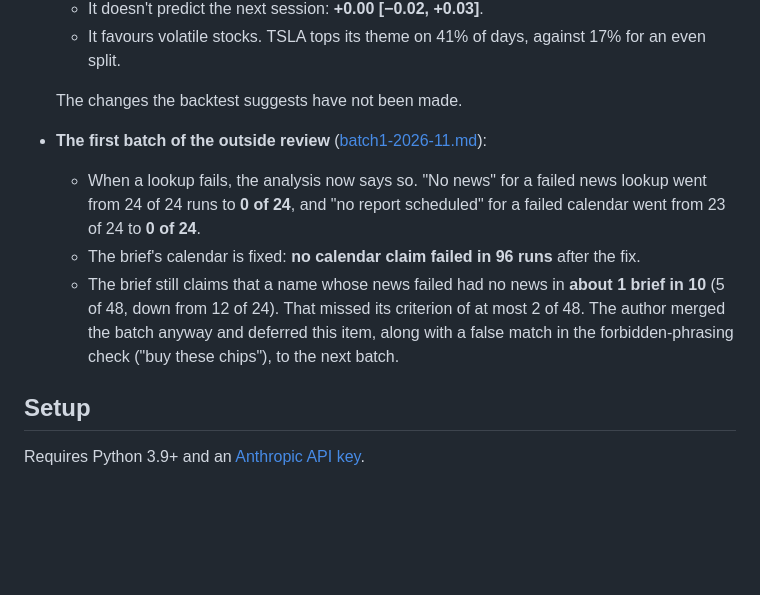
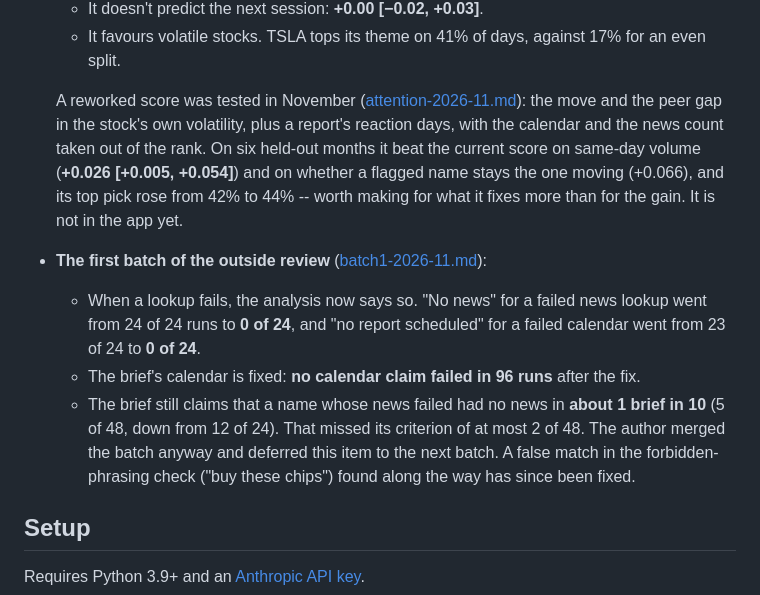
Before and after one commit to vvveronica1122/market-agent, a Markdown page: README.md, the part around the change. Drawn GitHub-style; blank space fills up the shorter version.

Commit message:
Bring the README draft up to date with master
The draft was written from 7f8634f. Since then the trade rule's false
match was fixed and the reworked attention score was tested on held-out
months; the README now says both, citing the November record.

Co-Authored-By: Claude Opus 5.5 <noreply@anthropic.com>

```diff
--- a/README.md
+++ b/README.md
@@ -129,7 +129,15 @@ and the same model acts as judge, so the two can share a blind spot.
   - It favours volatile stocks. TSLA tops its theme on 41% of days,
     against 17% for an even split.
 
-  The changes the backtest suggests have not been made.
+  A reworked score was tested in November
+  ([attention-2026-11.md](validation/attention-2026-11.md)): the move and
+  the peer gap in the stock's own volatility, plus a report's reaction
+  days, with the calendar and the news count taken out of the rank. On
+  six held-out months it beat the current score on same-day volume
+  (**+0.026 [+0.005, +0.054]**) and on whether a flagged name stays the
+  one moving (+0.066), and its top pick rose from 42% to 44% -- worth
+  making for what it fixes more than for the gain. It is not in the app
+  yet.
 - **The first batch of the outside review** ([batch1-2026-11.md](evals/tuning/batch1-2026-11.md)):
   - When a lookup fails, the analysis now says so. "No news" for a failed
     news lookup went from 24 of 24 runs to **0 of 24**, and "no report
@@ -139,8 +147,9 @@ and the same model acts as judge, so the two can share a blind spot.
   - The brief still claims that a name whose news failed had no news in
     **about 1 brief in 10** (5 of 48, down from 12 of 24). That missed
     its criterion of at most 2 of 48. The author merged the batch anyway
-    and deferred this item, along with a false match in the
-    forbidden-phrasing check ("buy these chips"), to the next batch.
+    and deferred this item to the next batch. A false match in the
+    forbidden-phrasing check ("buy these chips") found along the way has
+    since been fixed.
 
 ## Setup
 
```
